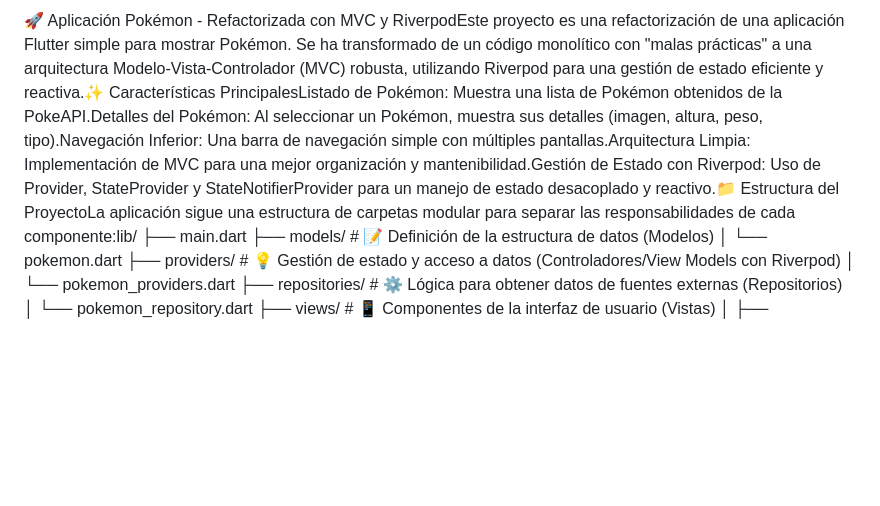
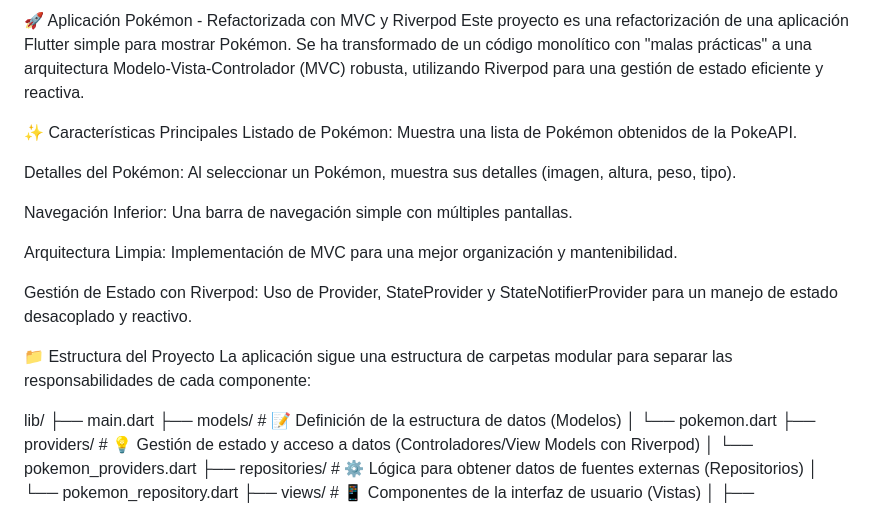
Before and after one commit to camedi445/g_62_test, a Markdown page: README.md, the part around one of its changes. Rendered like a GitHub page; blank space fills up the shorter version.

```diff
--- a/README.md
+++ b/README.md
@@ -1,4 +1,21 @@
-🚀 Aplicación Pokémon - Refactorizada con MVC y RiverpodEste proyecto es una refactorización de una aplicación Flutter simple para mostrar Pokémon. Se ha transformado de un código monolítico con "malas prácticas" a una arquitectura Modelo-Vista-Controlador (MVC) robusta, utilizando Riverpod para una gestión de estado eficiente y reactiva.✨ Características PrincipalesListado de Pokémon: Muestra una lista de Pokémon obtenidos de la PokeAPI.Detalles del Pokémon: Al seleccionar un Pokémon, muestra sus detalles (imagen, altura, peso, tipo).Navegación Inferior: Una barra de navegación simple con múltiples pantallas.Arquitectura Limpia: Implementación de MVC para una mejor organización y mantenibilidad.Gestión de Estado con Riverpod: Uso de Provider, StateProvider y StateNotifierProvider para un manejo de estado desacoplado y reactivo.📁 Estructura del ProyectoLa aplicación sigue una estructura de carpetas modular para separar las responsabilidades de cada componente:lib/
+🚀 Aplicación Pokémon - Refactorizada con MVC y Riverpod
+Este proyecto es una refactorización de una aplicación Flutter simple para mostrar Pokémon. Se ha transformado de un código monolítico con "malas prácticas" a una arquitectura Modelo-Vista-Controlador (MVC) robusta, utilizando Riverpod para una gestión de estado eficiente y reactiva.
+
+✨ Características Principales
+Listado de Pokémon: Muestra una lista de Pokémon obtenidos de la PokeAPI.
+
+Detalles del Pokémon: Al seleccionar un Pokémon, muestra sus detalles (imagen, altura, peso, tipo).
+
+Navegación Inferior: Una barra de navegación simple con múltiples pantallas.
+
+Arquitectura Limpia: Implementación de MVC para una mejor organización y mantenibilidad.
+
+Gestión de Estado con Riverpod: Uso de Provider, StateProvider y StateNotifierProvider para un manejo de estado desacoplado y reactivo.
+
+📁 Estructura del Proyecto
+La aplicación sigue una estructura de carpetas modular para separar las responsabilidades de cada componente:
+
+lib/
 ├── main.dart
 ├── models/             # 📝 Definición de la estructura de datos (Modelos)
 │   └── pokemon.dart
```
Also changed, not shown: other parts of README.md (+159 -3 lines).
